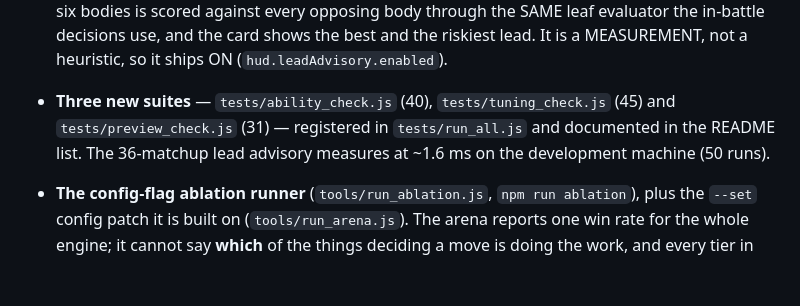
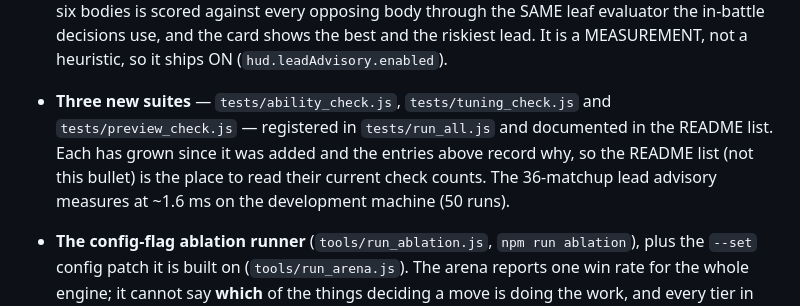
Before and after one commit to cheeseballercodder123t/showdown-tactician, a Markdown page: CHANGELOG.md, the part around the change. Rendered like a GitHub page; blank space fills up the shorter version.

Commit message:
Point the changelog at the README for suite counts instead of restating them
The "three new suites" bullet recorded the counts the suites had when it was written (40, 45, 31),
which two later entries in the same Unreleased block then contradicted with 56 and 52. Nothing reads
the file, so no test caught it, but a reader would have. The README list is the declarative source for
the current counts, so the bullet now says that instead of restating numbers it cannot keep true.

🤖 Generated with Codebuff
Co-Authored-By: Codebuff <noreply@codebuff.com>

```diff
--- a/CHANGELOG.md
+++ b/CHANGELOG.md
@@ -134,8 +134,10 @@ provenance — why a number is what it is, and what was tried and rejected. Entr
   six bodies is scored against every opposing body through the SAME leaf evaluator the in-battle
   decisions use, and the card shows the best and the riskiest lead. It is a MEASUREMENT, not a
   heuristic, so it ships ON (`hud.leadAdvisory.enabled`).
-- **Three new suites** — `tests/ability_check.js` (40), `tests/tuning_check.js` (45) and
-  `tests/preview_check.js` (31) — registered in `tests/run_all.js` and documented in the README list.
+- **Three new suites** — `tests/ability_check.js`, `tests/tuning_check.js` and
+  `tests/preview_check.js` — registered in `tests/run_all.js` and documented in the README list. Each
+  has grown since it was added and the entries above record why, so the README list (not this bullet)
+  is the place to read their current check counts.
   The 36-matchup lead advisory measures at ~1.6 ms on the development machine (50 runs).
 
 - **The config-flag ablation runner** (`tools/run_ablation.js`, `npm run ablation`), plus the
```
